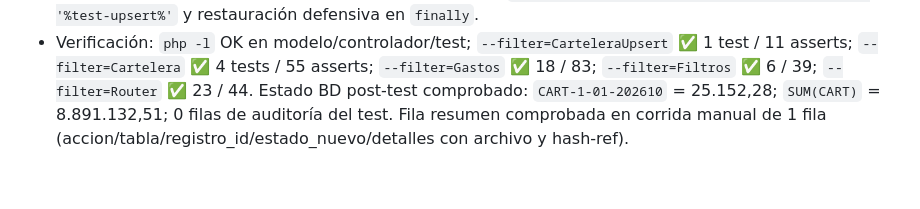
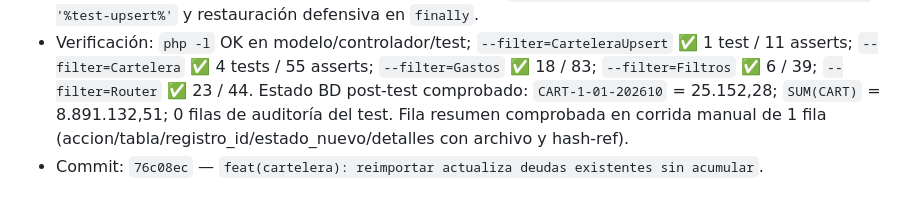
Before and after one commit to AZ142005/ProyectoT3, a Markdown page: odd/tasks/envio-deuda-y-actualizacion-cartelera.md, the part around the change. Rendered like a GitHub page.

Commit message:
docs(odd): registra commit del upsert de cartelera en la tarea

```diff
--- a/odd/tasks/envio-deuda-y-actualizacion-cartelera.md
+++ b/odd/tasks/envio-deuda-y-actualizacion-cartelera.md
@@ -59,3 +59,4 @@
 - `app/controllers/CarteleraController.php`: flash → `Reporte de Cartelera importado: {N} creadas, {M} actualizadas, {K} omitidas. Edificios creados: {X}; unidades creadas: {Y}.` El tipo de flash conserva la lógica previa (success solo si `creadas > 0`; una reimportación pura muestra info).
 - `tests/CarteleraUpsertTest.php` (nuevo, live-DB, patrón del repo): fixture real → snapshot `CART-1-01-202610` = 25.152,28 y `SUM(CART)` = 8.891.132,51; mes 10 de 1-01 → 25.252,28 → `importarLote` → 362 actualizadas (assert `>= 1`), 0 creadas, BD = 25.252,28, `SUM` = 8.891.232,51 (no acumulado); reimport de filas originales → 25.152,28 / 8.891.132,51; limpieza `DELETE FROM log_auditoria WHERE detalles LIKE '%test-upsert%'` y restauración defensiva en `finally`.
 - Verificación: `php -l` OK en modelo/controlador/test; `--filter=CarteleraUpsert` ✅ 1 test / 11 asserts; `--filter=Cartelera` ✅ 4 tests / 55 asserts; `--filter=Gastos` ✅ 18 / 83; `--filter=Filtros` ✅ 6 / 39; `--filter=Router` ✅ 23 / 44. Estado BD post-test comprobado: `CART-1-01-202610` = 25.152,28; `SUM(CART)` = 8.891.132,51; 0 filas de auditoría del test. Fila resumen comprobada en corrida manual de 1 fila (accion/tabla/registro_id/estado_nuevo/detalles con archivo y hash-ref).
+- Commit: `76c08ec` — `feat(cartelera): reimportar actualiza deudas existentes sin acumular`.
```
